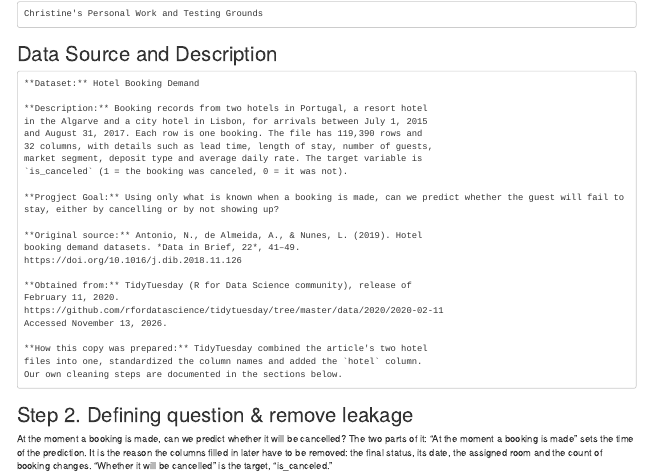
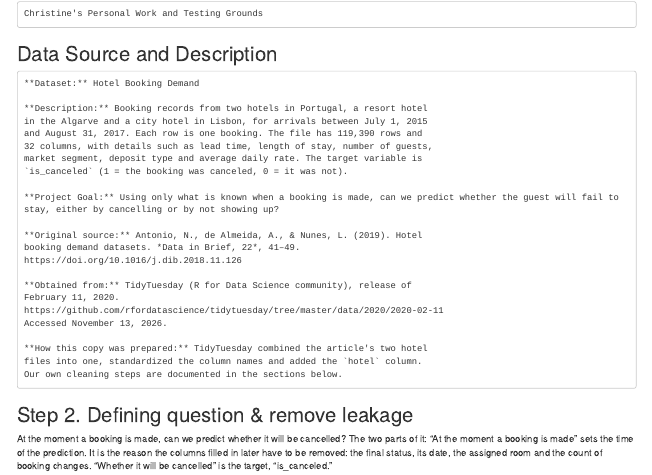
Before and after one commit to Jdemore/_FML-Group-Project, an R Markdown document (Group Project - Main.Rmd): the page in a window 1100 px wide, from 670 px down. Rendered offline with R 4.5, knitr and Pandoc, with nearby package versions; some code elsewhere in the file could not run offline.

Commit message:
C_donovan_4-27-26_typo
Corrected "Progject" to "Project" in data source block

```diff
--- a/Group Project - Main.Rmd
+++ b/Group Project - Main.Rmd
@@ -72,7 +72,7 @@ and August 31, 2017. Each row is one booking. The file has 119,390 rows and
 market segment, deposit type and average daily rate. The target variable is
 `is_canceled` (1 = the booking was canceled, 0 = it was not).
 
-**Progject Goal:** Using only what is known when a booking is made, can we predict whether the guest will fail to stay, either by cancelling or by not showing up?
+**Project Goal:** Using only what is known when a booking is made, can we predict whether the guest will fail to stay, either by cancelling or by not showing up?
 
 **Original source:** Antonio, N., de Almeida, A., & Nunes, L. (2019). Hotel
 booking demand datasets. *Data in Brief, 22*, 41–49.
```
